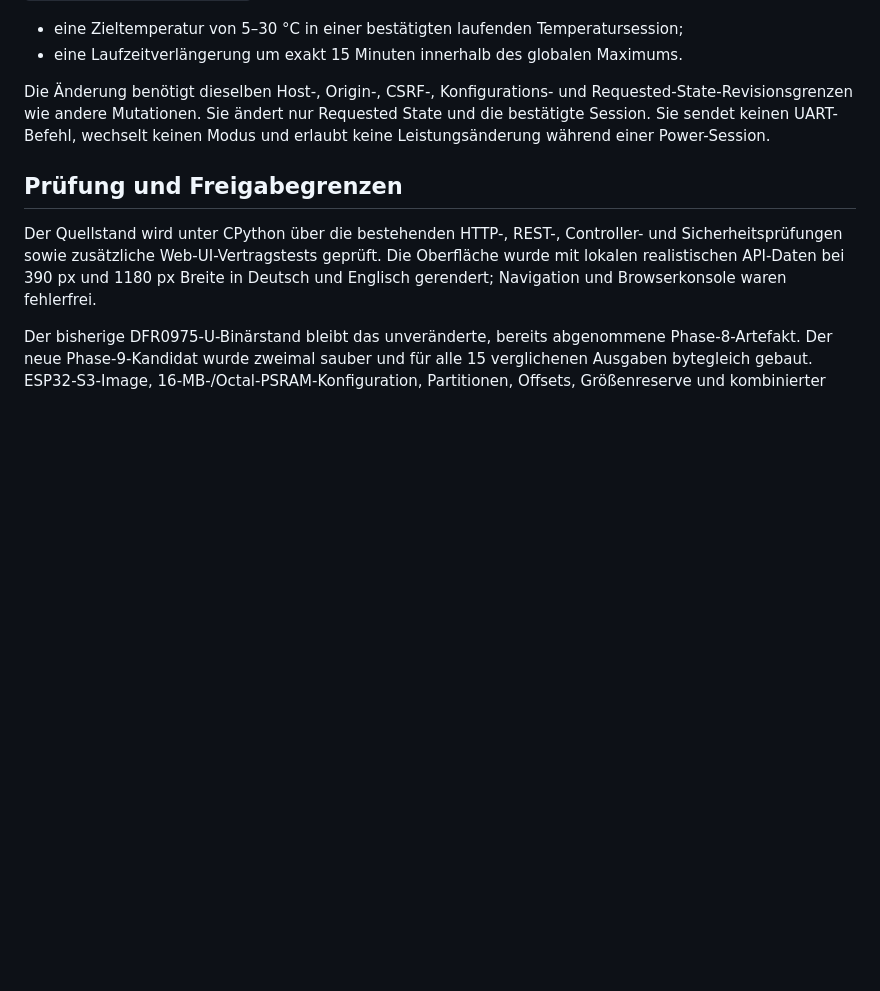
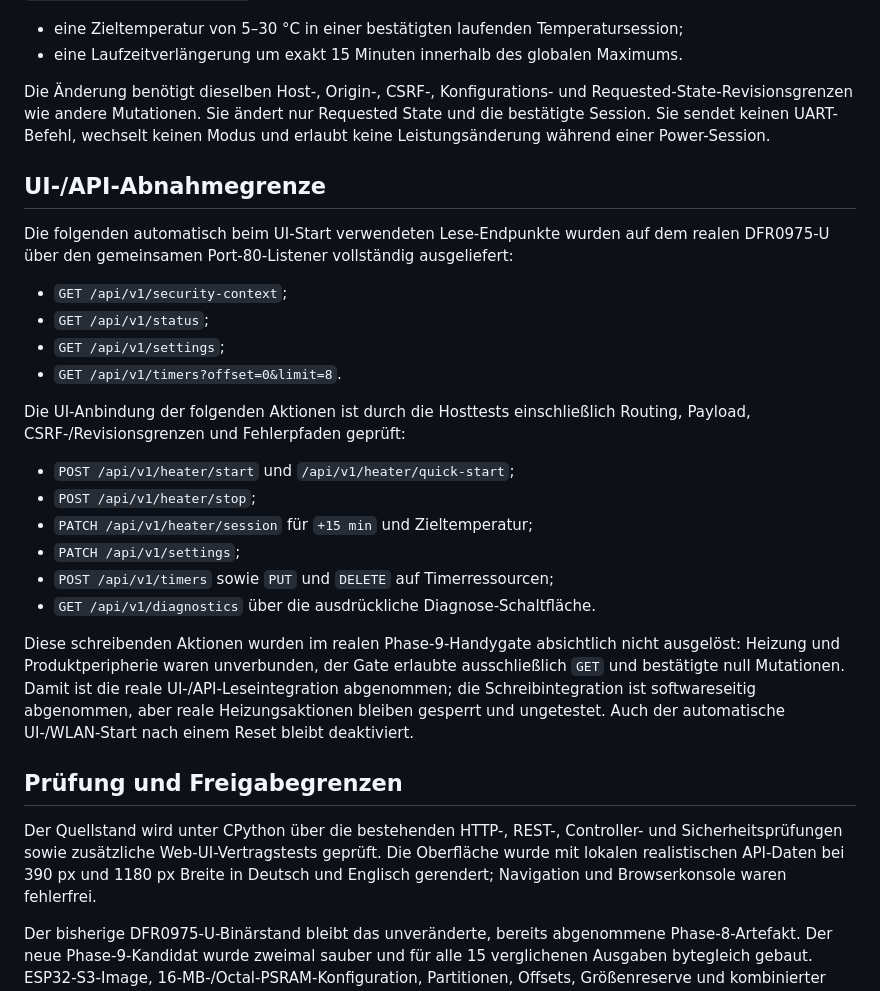
Before and after one commit to fabianhartmann2/LandyHeater, a Markdown page: PHASE9_WEB_UI.md, the part around the change. Rendered like a GitHub page; blank space fills up the shorter version.

Commit message:
Clarify Phase 9 UI API acceptance

```diff
--- a/PHASE9_WEB_UI.md
+++ b/PHASE9_WEB_UI.md
@@ -48,6 +48,35 @@ Requested State und die bestätigte Session. Sie sendet keinen UART-Befehl,
 wechselt keinen Modus und erlaubt keine Leistungsänderung während einer
 Power-Session.
 
+## UI-/API-Abnahmegrenze
+
+Die folgenden automatisch beim UI-Start verwendeten Lese-Endpunkte wurden auf
+dem realen DFR0975-U über den gemeinsamen Port-80-Listener vollständig
+ausgeliefert:
+
+- `GET /api/v1/security-context`;
+- `GET /api/v1/status`;
+- `GET /api/v1/settings`;
+- `GET /api/v1/timers?offset=0&limit=8`.
+
+Die UI-Anbindung der folgenden Aktionen ist durch die Hosttests einschließlich
+Routing, Payload, CSRF-/Revisionsgrenzen und Fehlerpfaden geprüft:
+
+- `POST /api/v1/heater/start` und `/api/v1/heater/quick-start`;
+- `POST /api/v1/heater/stop`;
+- `PATCH /api/v1/heater/session` für `+15 min` und Zieltemperatur;
+- `PATCH /api/v1/settings`;
+- `POST /api/v1/timers` sowie `PUT` und `DELETE` auf Timerressourcen;
+- `GET /api/v1/diagnostics` über die ausdrückliche Diagnose-Schaltfläche.
+
+Diese schreibenden Aktionen wurden im realen Phase-9-Handygate absichtlich
+nicht ausgelöst: Heizung und Produktperipherie waren unverbunden, der Gate
+erlaubte ausschließlich `GET` und bestätigte null Mutationen. Damit ist die
+reale UI-/API-Leseintegration abgenommen; die Schreibintegration ist
+softwareseitig abgenommen, aber reale Heizungsaktionen bleiben gesperrt und
+ungetestet. Auch der automatische UI-/WLAN-Start nach einem Reset bleibt
+deaktiviert.
+
 ## Prüfung und Freigabegrenzen
 
 Der Quellstand wird unter CPython über die bestehenden HTTP-, REST-,
```
